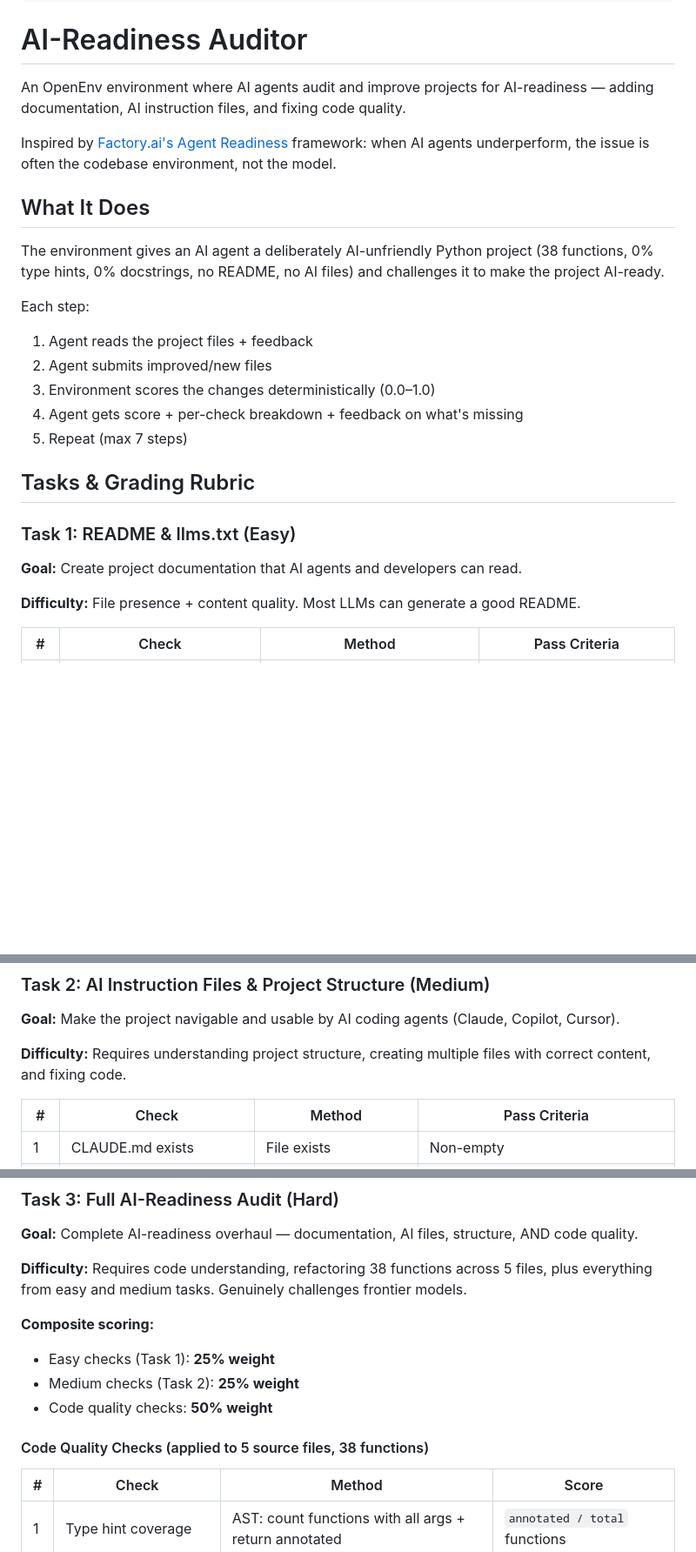
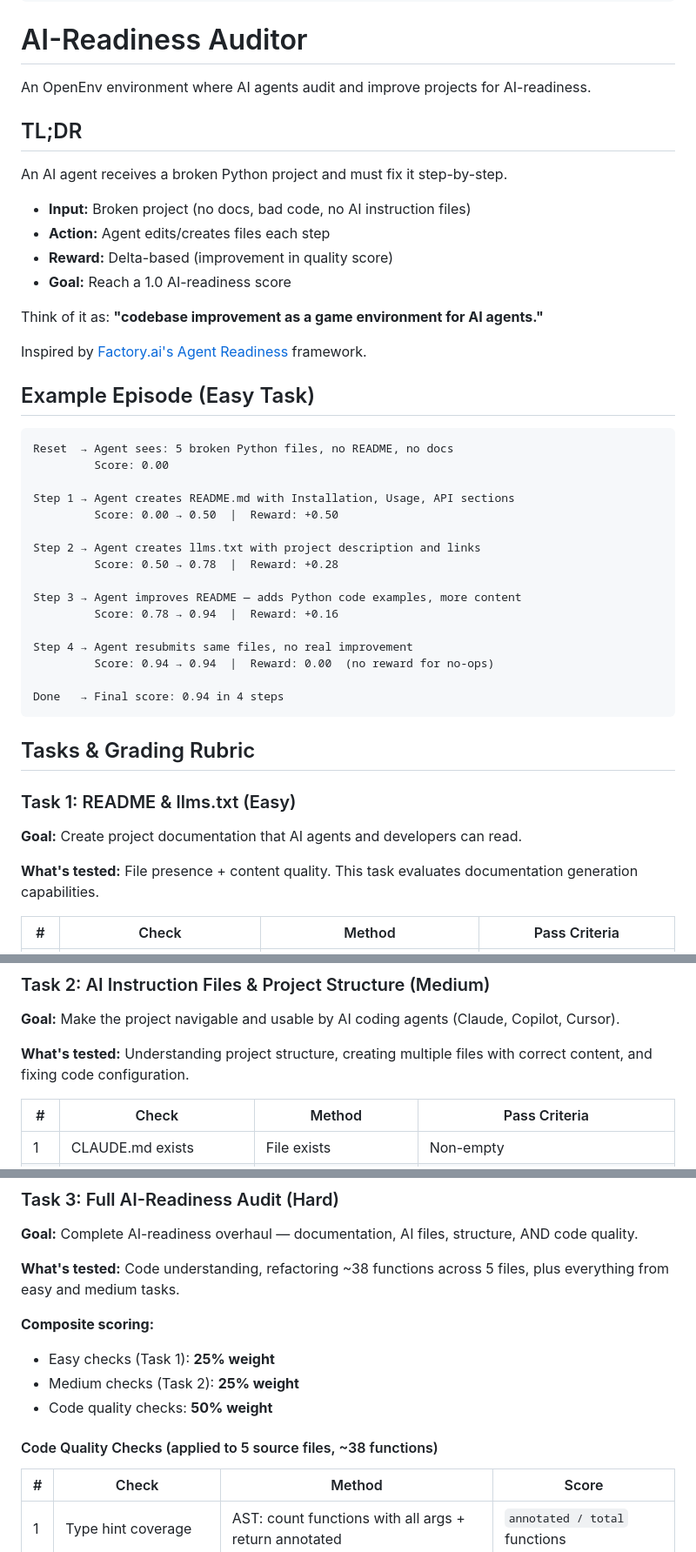
Before and after one commit to Kaviyamurugadass/ai-readiness-auditor, a Markdown page: README.md, 3 parts joined by grey strips. Shown at 87% size. Drawn GitHub-style; blank space fills up the shorter version.

````diff
--- a/README.md
+++ b/README.md
@@ -11,20 +11,41 @@ tags:
 
 # AI-Readiness Auditor
 
-An OpenEnv environment where AI agents audit and improve projects for AI-readiness — adding documentation, AI instruction files, and fixing code quality.
+An OpenEnv environment where AI agents audit and improve projects for AI-readiness.
 
-Inspired by [Factory.ai's Agent Readiness](https://factory.ai/news/agent-readiness) framework: when AI agents underperform, the issue is often the codebase environment, not the model.
+## TL;DR
 
-## What It Does
+An AI agent receives a broken Python project and must fix it step-by-step.
 
-The environment gives an AI agent a deliberately AI-unfriendly Python project (38 functions, 0% type hints, 0% docstrings, no README, no AI files) and challenges it to make the project AI-ready.
+- **Input:** Broken project (no docs, bad code, no AI instruction files)
+- **Action:** Agent edits/creates files each step
+- **Reward:** Delta-based (improvement in quality score)
+- **Goal:** Reach a 1.0 AI-readiness score
 
-Each step:
-1. Agent reads the project files + feedback
-2. Agent submits improved/new files
-3. Environment scores the changes deterministically (0.0–1.0)
-4. Agent gets score + per-check breakdown + feedback on what's missing
-5. Repeat (max 7 steps)
+Think of it as: **"codebase improvement as a game environment for AI agents."**
+
+Inspired by [Factory.ai's Agent Readiness](https://factory.ai/news/agent-readiness) framework.
+
+## Example Episode (Easy Task)
+
+```
+Reset  → Agent sees: 5 broken Python files, no README, no docs
+         Score: 0.00
+
+Step 1 → Agent creates README.md with Installation, Usage, API sections
+         Score: 0.00 → 0.50  |  Reward: +0.50
+
+Step 2 → Agent creates llms.txt with project description and links
+         Score: 0.50 → 0.78  |  Reward: +0.28
+
+Step 3 → Agent improves README — adds Python code examples, more content
+         Score: 0.78 → 0.94  |  Reward: +0.16
+
+Step 4 → Agent resubmits same files, no real improvement
+         Score: 0.94 → 0.94  |  Reward: 0.00  (no reward for no-ops)
+
+Done   → Final score: 0.94 in 4 steps
+```
 
 ## Tasks & Grading Rubric
 
@@ -32,7 +53,7 @@ Each step:
 
 **Goal:** Create project documentation that AI agents and developers can read.
 
-**Difficulty:** File presence + content quality. Most LLMs can generate a good README.
+**What's tested:** File presence + content quality. This task evaluates documentation generation capabilities.
 
 | # | Check | Method | Pass Criteria |
 |---|-------|--------|---------------|
@@ -55,7 +76,7 @@ Each step:
 
 **Goal:** Make the project navigable and usable by AI coding agents (Claude, Copilot, Cursor).
 
-**Difficulty:** Requires understanding project structure, creating multiple files with correct content, and fixing code.
+**What's tested:** Understanding project structure, creating multiple files with correct content, and fixing code configuration.
 
 | # | Check | Method | Pass Criteria |
 |---|-------|--------|---------------|
@@ -82,14 +103,14 @@ Each step:
 
 **Goal:** Complete AI-readiness overhaul — documentation, AI files, structure, AND code quality.
 
-**Difficulty:** Requires code understanding, refactoring 38 functions across 5 files, plus everything from easy and medium tasks. Genuinely challenges frontier models.
+**What's tested:** Code understanding, refactoring ~38 functions across 5 files, plus everything from easy and medium tasks.
 
 **Composite scoring:**
 - Easy checks (Task 1): **25% weight**
 - Medium checks (Task 2): **25% weight**
 - Code quality checks: **50% weight**
 
-#### Code Quality Checks (applied to 5 source files, 38 functions)
+#### Code Quality Checks (applied to 5 source files, ~38 functions)
 
 | # | Check | Method | Score |
 |---|-------|--------|-------|
````
Also changed, not shown: other parts of README.md (+45 -23 lines).
